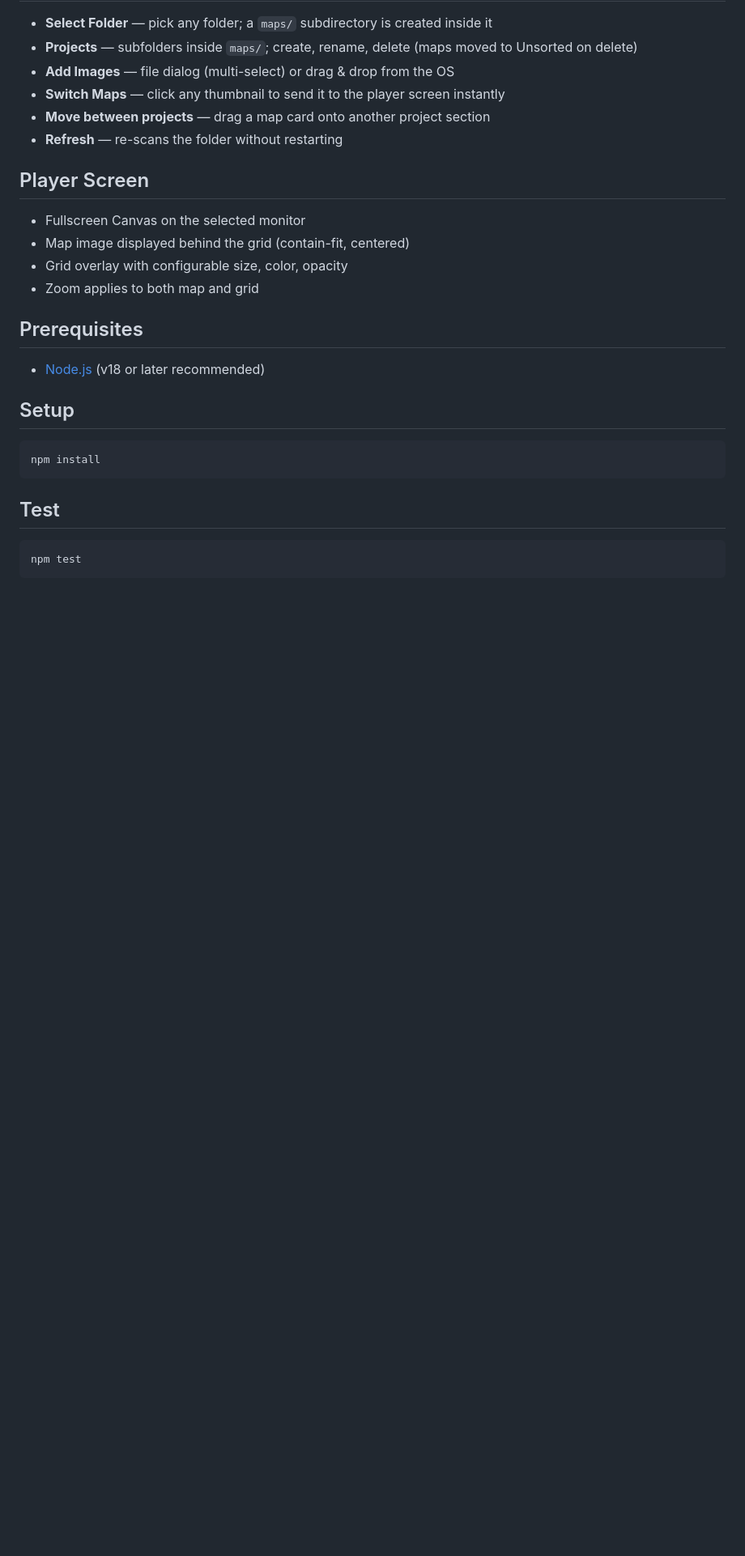
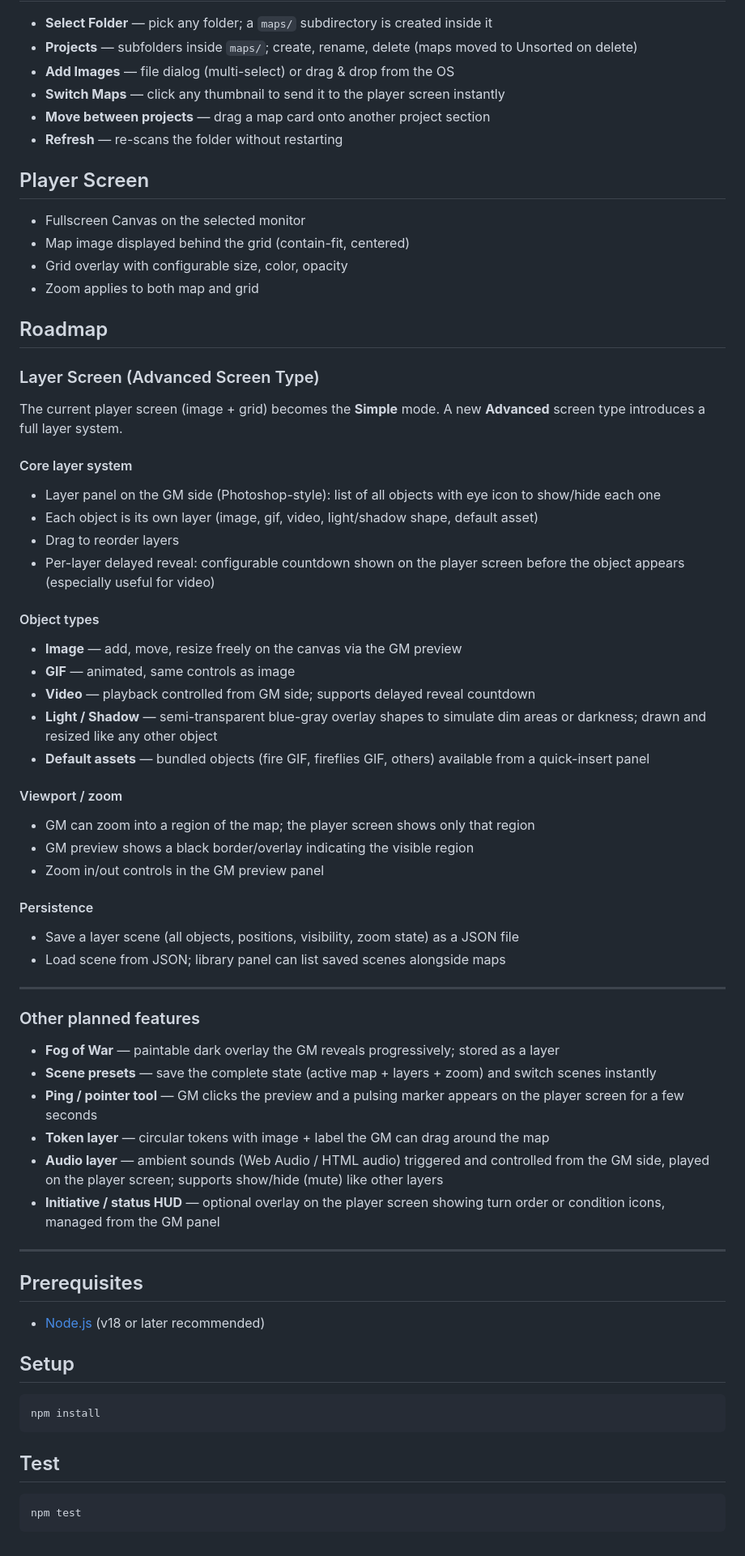
Before and after one commit to Nightbro/tavern-screen, a Markdown page: README.md, the part around the change. Shown at 81% size. Rendered like a GitHub page; blank space fills up the shorter version.

Commit message:
Add roadmap to README: layer screen, advanced features, and suggestions

```diff
--- a/README.md
+++ b/README.md
@@ -99,6 +99,47 @@ Settings are restored when the app next starts — the GM screen controls reflec
 - Grid overlay with configurable size, color, opacity
 - Zoom applies to both map and grid
 
+## Roadmap
+
+### Layer Screen (Advanced Screen Type)
+
+The current player screen (image + grid) becomes the **Simple** mode. A new **Advanced** screen type introduces a full layer system.
+
+#### Core layer system
+- Layer panel on the GM side (Photoshop-style): list of all objects with eye icon to show/hide each one
+- Each object is its own layer (image, gif, video, light/shadow shape, default asset)
+- Drag to reorder layers
+- Per-layer delayed reveal: configurable countdown shown on the player screen before the object appears (especially useful for video)
+
+#### Object types
+- **Image** — add, move, resize freely on the canvas via the GM preview
+- **GIF** — animated, same controls as image
+- **Video** — playback controlled from GM side; supports delayed reveal countdown
+- **Light / Shadow** — semi-transparent blue-gray overlay shapes to simulate dim areas or darkness; drawn and resized like any other object
+- **Default assets** — bundled objects (fire GIF, fireflies GIF, others) available from a quick-insert panel
+
+#### Viewport / zoom
+- GM can zoom into a region of the map; the player screen shows only that region
+- GM preview shows a black border/overlay indicating the visible region
+- Zoom in/out controls in the GM preview panel
+
+#### Persistence
+- Save a layer scene (all objects, positions, visibility, zoom state) as a JSON file
+- Load scene from JSON; library panel can list saved scenes alongside maps
+
+---
+
+### Other planned features
+
+- **Fog of War** — paintable dark overlay the GM reveals progressively; stored as a layer
+- **Scene presets** — save the complete state (active map + layers + zoom) and switch scenes instantly
+- **Ping / pointer tool** — GM clicks the preview and a pulsing marker appears on the player screen for a few seconds
+- **Token layer** — circular tokens with image + label the GM can drag around the map
+- **Audio layer** — ambient sounds (Web Audio / HTML audio) triggered and controlled from the GM side, played on the player screen; supports show/hide (mute) like other layers
+- **Initiative / status HUD** — optional overlay on the player screen showing turn order or condition icons, managed from the GM panel
+
+---
+
 ## Prerequisites
 
 - [Node.js](https://nodejs.org/) (v18 or later recommended)
```
